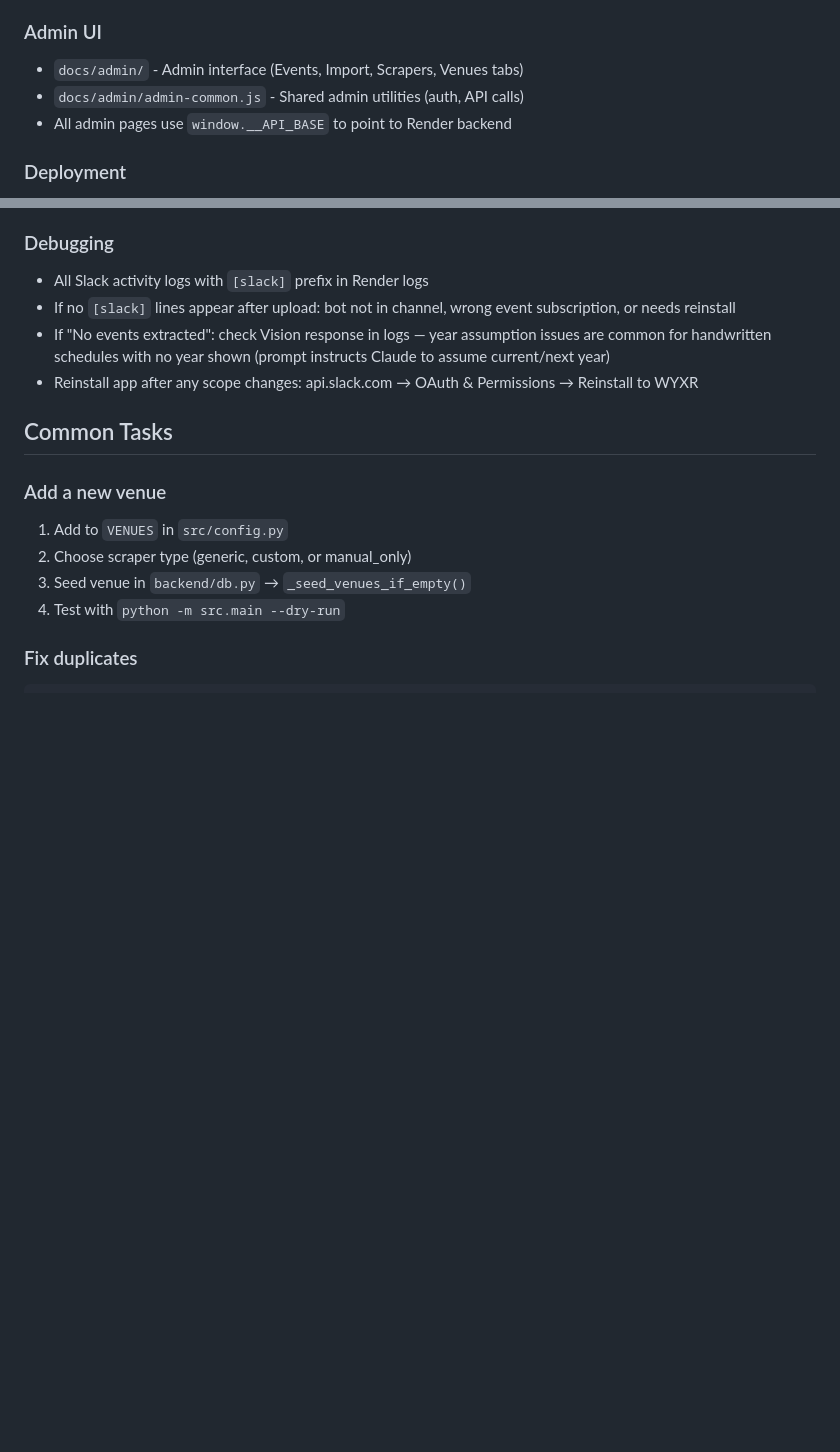
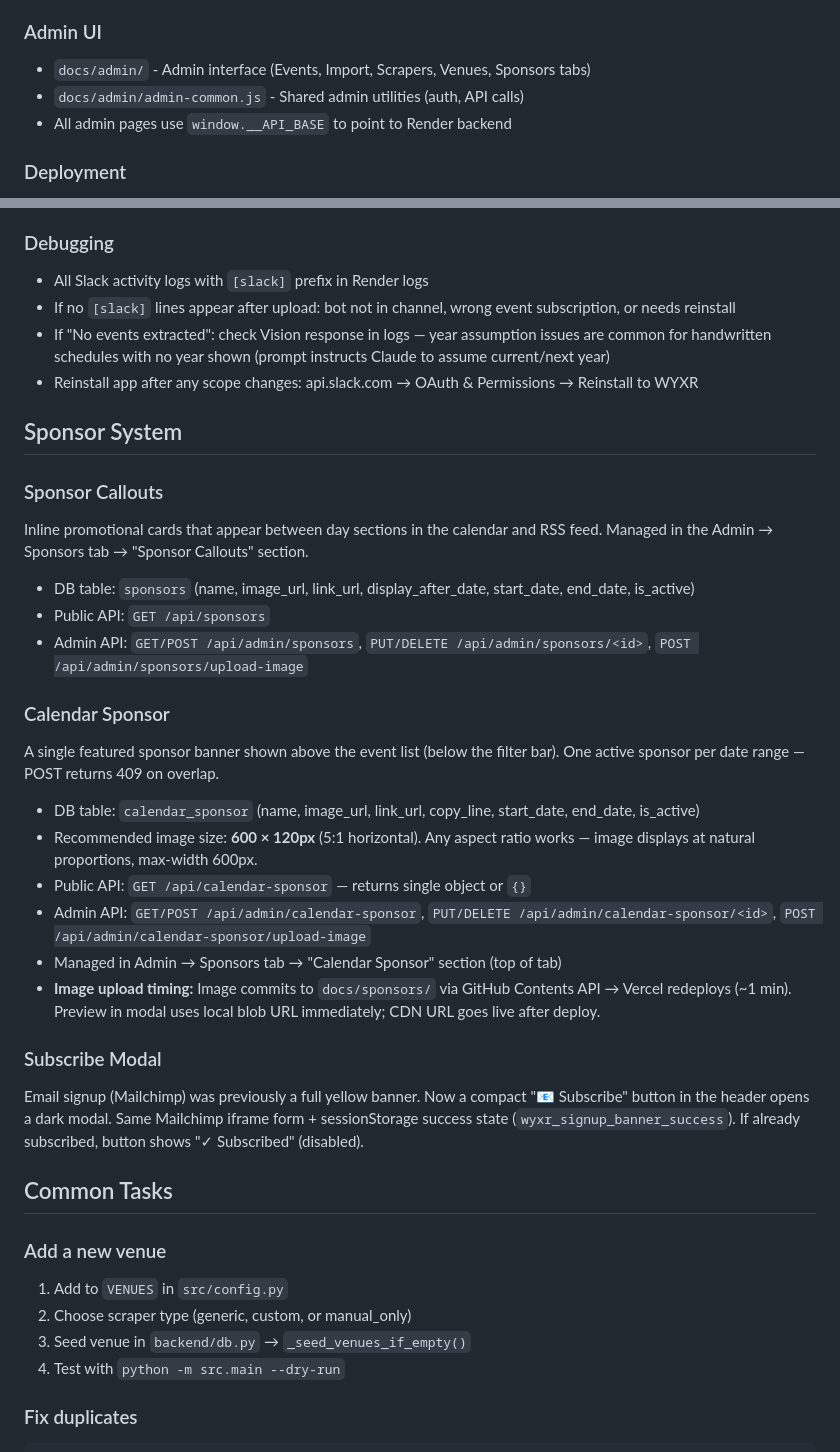
Before and after one commit to wyxr-memphis/concert-calendar, a Markdown page: CLAUDE.md, 2 parts joined by grey strips. GitHub-like rendering; blank space fills up the shorter version.

Commit message:
docs: update CLAUDE.md with sponsor system and subscribe modal
Co-Authored-By: Claude Sonnet 4.6 <noreply@anthropic.com>

```diff
--- a/CLAUDE.md
+++ b/CLAUDE.md
@@ -86,7 +86,7 @@ See [LOCAL_DEVELOPMENT.md](LOCAL_DEVELOPMENT.md) for complete setup.
 - `src/sources/artifacts.py` - Claude Vision for image processing
 
 ### Admin UI
-- `docs/admin/` - Admin interface (Events, Import, Scrapers, Venues tabs)
+- `docs/admin/` - Admin interface (Events, Import, Scrapers, Venues, Sponsors tabs)
 - `docs/admin/admin-common.js` - Shared admin utilities (auth, API calls)
 - All admin pages use `window.__API_BASE` to point to Render backend
 
@@ -145,6 +145,26 @@ DJs can upload venue schedule images directly to **#wyxr-concert-calendar** in S
 - If no `[slack]` lines appear after upload: bot not in channel, wrong event subscription, or needs reinstall
 - If "No events extracted": check Vision response in logs — year assumption issues are common for handwritten schedules with no year shown (prompt instructs Claude to assume current/next year)
 - Reinstall app after any scope changes: api.slack.com → OAuth & Permissions → Reinstall to WYXR
+
+## Sponsor System
+
+### Sponsor Callouts
+Inline promotional cards that appear between day sections in the calendar and RSS feed. Managed in the Admin → Sponsors tab → "Sponsor Callouts" section.
+- DB table: `sponsors` (name, image_url, link_url, display_after_date, start_date, end_date, is_active)
+- Public API: `GET /api/sponsors`
+- Admin API: `GET/POST /api/admin/sponsors`, `PUT/DELETE /api/admin/sponsors/<id>`, `POST /api/admin/sponsors/upload-image`
+
+### Calendar Sponsor
+A single featured sponsor banner shown above the event list (below the filter bar). One active sponsor per date range — POST returns 409 on overlap.
+- DB table: `calendar_sponsor` (name, image_url, link_url, copy_line, start_date, end_date, is_active)
+- Recommended image size: **600 × 120px** (5:1 horizontal). Any aspect ratio works — image displays at natural proportions, max-width 600px.
+- Public API: `GET /api/calendar-sponsor` — returns single object or `{}`
+- Admin API: `GET/POST /api/admin/calendar-sponsor`, `PUT/DELETE /api/admin/calendar-sponsor/<id>`, `POST /api/admin/calendar-sponsor/upload-image`
+- Managed in Admin → Sponsors tab → "Calendar Sponsor" section (top of tab)
+- **Image upload timing:** Image commits to `docs/sponsors/` via GitHub Contents API → Vercel redeploys (~1 min). Preview in modal uses local blob URL immediately; CDN URL goes live after deploy.
+
+### Subscribe Modal
+Email signup (Mailchimp) was previously a full yellow banner. Now a compact "📧 Subscribe" button in the header opens a dark modal. Same Mailchimp iframe form + sessionStorage success state (`wyxr_signup_banner_success`). If already subscribed, button shows "✓ Subscribed" (disabled).
 
 ## Common Tasks
 
```
